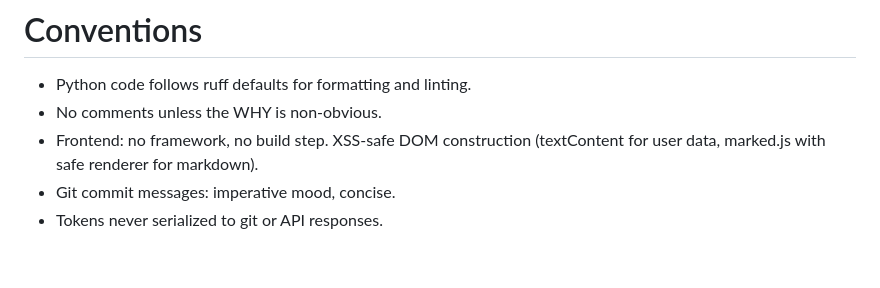
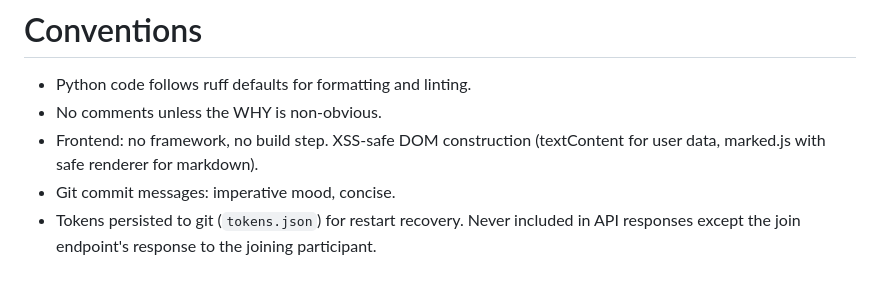
Before and after one commit to mrizzi/joinora, a Markdown page: CLAUDE.md, the part around the change. Rendered like a GitHub page.

Commit message:
docs: fix CLAUDE.md token persistence documentation
Tokens are now persisted to git for restart recovery. Update
the conventions section to accurately reflect this.

Co-Authored-By: Claude Opus 4.6 (1M context) <noreply@anthropic.com>

```diff
--- a/CLAUDE.md
+++ b/CLAUDE.md
@@ -110,4 +110,6 @@ python3 test_local.py
   (textContent for user data, marked.js with safe renderer for
   markdown).
 - Git commit messages: imperative mood, concise.
-- Tokens never serialized to git or API responses.
+- Tokens persisted to git (`tokens.json`) for restart recovery.
+  Never included in API responses except the join endpoint's
+  response to the joining participant.
```
